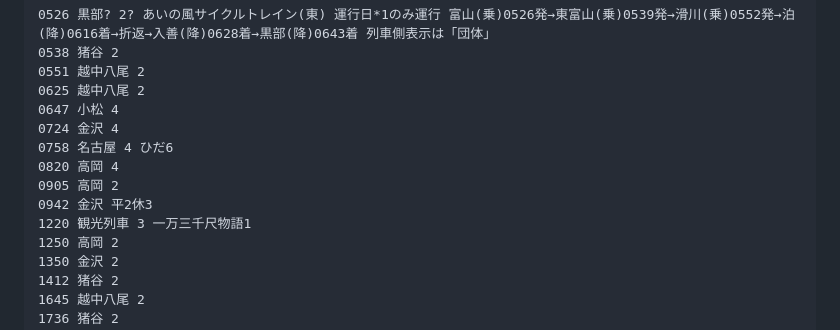
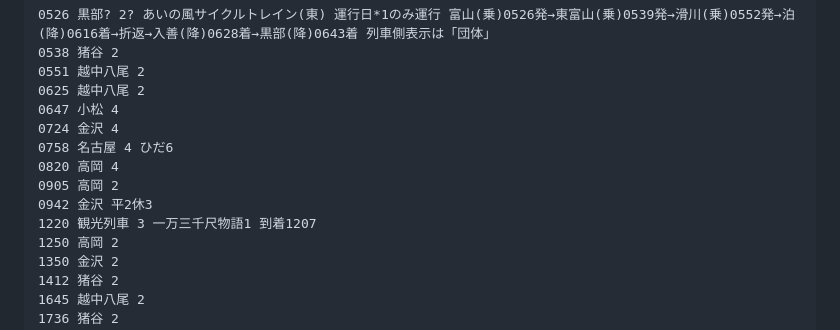
Before and after one commit to yiyu-kamo/yiyu-kamo.github.io, a Markdown page: ainokaze-font-md/ainokaze-font-track-20260314.md, the part around the change. Drawn GitHub-style.

```diff
--- a/ainokaze-font-md/ainokaze-font-track-20260314.md
+++ b/ainokaze-font-md/ainokaze-font-track-20260314.md
@@ -127,7 +127,7 @@
 0820 高岡 4
 0905 高岡 2
 0942 金沢 平2休3
-1220 観光列車 3 一万三千尺物語1
+1220 観光列車 3 一万三千尺物語1 到着1207
 1250 高岡 2
 1350 金沢 2
 1412 猪谷 2
```
